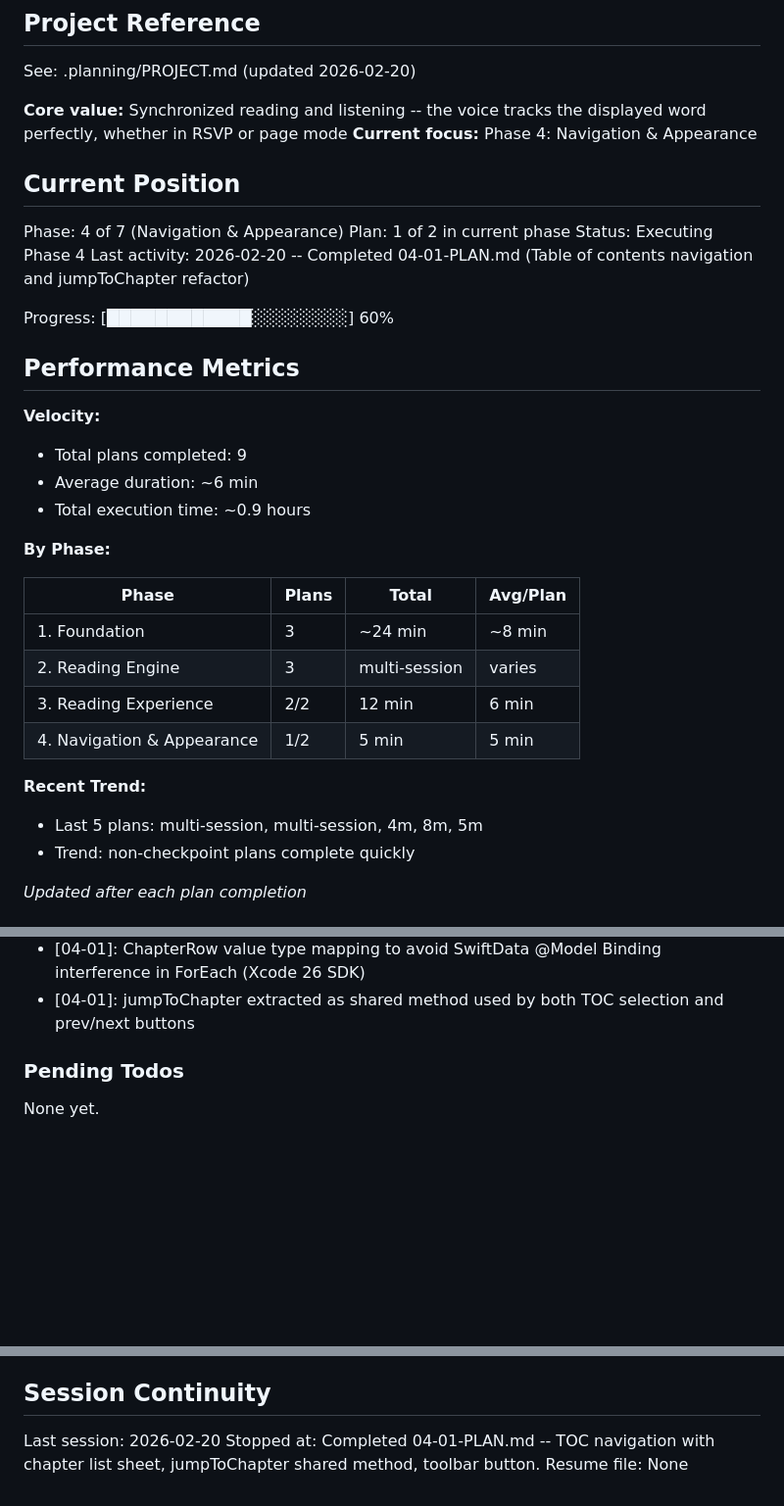
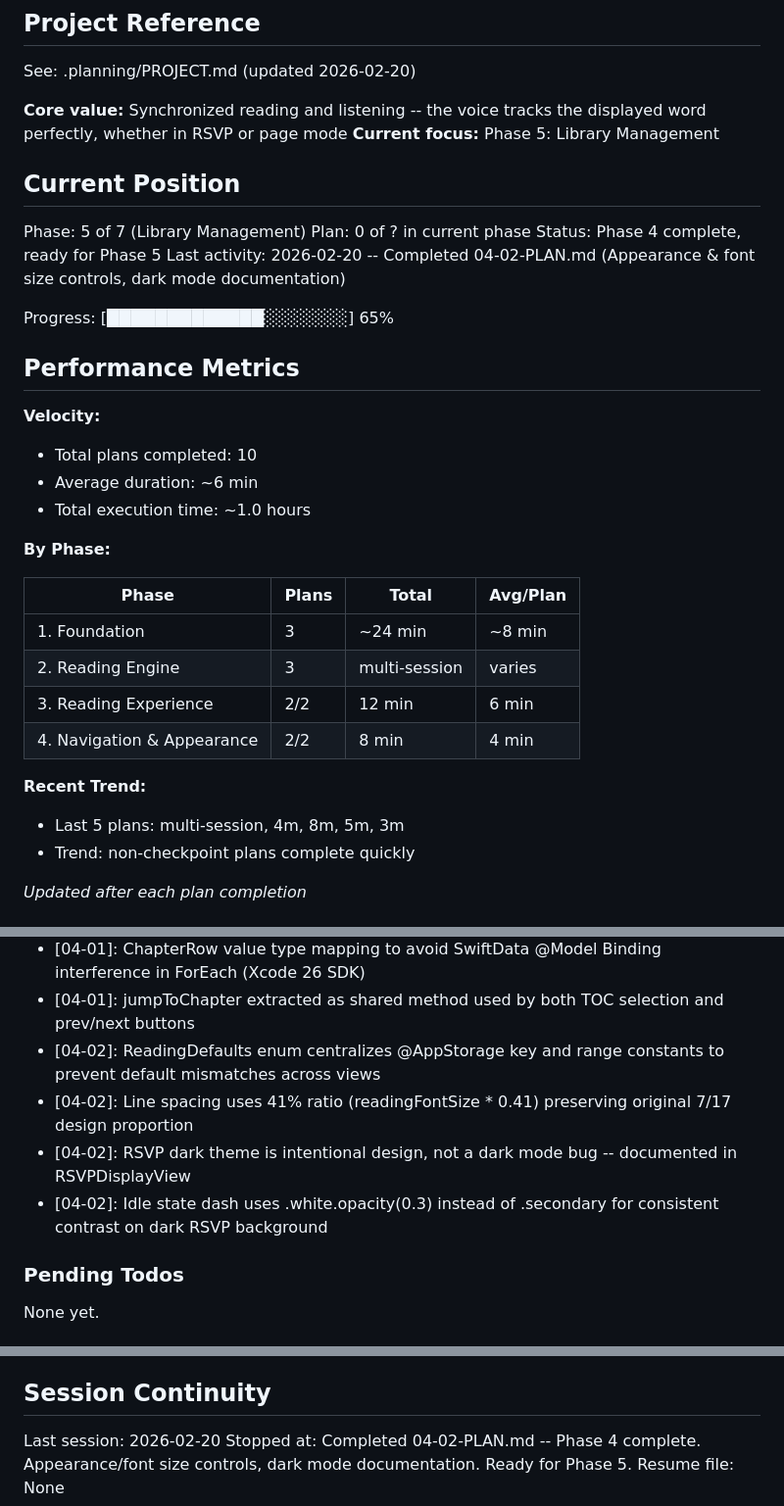
Before and after one commit to iaingblack/blaze-books, a Markdown page: .planning/STATE.md, 3 parts joined by grey strips. Shown at 98% size. Drawn GitHub-style; blank space fills up the shorter version.

Commit message:
docs(04-02): complete appearance and font size plan
- Create 04-02-SUMMARY.md with execution results
- Update STATE.md: Phase 4 complete, advance to Phase 5
- Update ROADMAP.md: Phase 04 marked complete (2/2 plans)
- Mark APP-01 (dark mode) and APP-02 (font size) requirements complete

Co-Authored-By: Claude Opus 4.6 <noreply@anthropic.com>

```diff
--- a/.planning/STATE.md
+++ b/.planning/STATE.md
@@ -5,23 +5,23 @@
 See: .planning/PROJECT.md (updated 2026-02-20)
 
 **Core value:** Synchronized reading and listening -- the voice tracks the displayed word perfectly, whether in RSVP or page mode
-**Current focus:** Phase 4: Navigation & Appearance
+**Current focus:** Phase 5: Library Management
 
 ## Current Position
 
-Phase: 4 of 7 (Navigation & Appearance)
-Plan: 1 of 2 in current phase
-Status: Executing Phase 4
-Last activity: 2026-02-20 -- Completed 04-01-PLAN.md (Table of contents navigation and jumpToChapter refactor)
+Phase: 5 of 7 (Library Management)
+Plan: 0 of ? in current phase
+Status: Phase 4 complete, ready for Phase 5
+Last activity: 2026-02-20 -- Completed 04-02-PLAN.md (Appearance & font size controls, dark mode documentation)
 
-Progress: [████████████░░░░░░░░] 60%
+Progress: [█████████████░░░░░░░] 65%
 
 ## Performance Metrics
 
 **Velocity:**
-- Total plans completed: 9
+- Total plans completed: 10
 - Average duration: ~6 min
-- Total execution time: ~0.9 hours
+- Total execution time: ~1.0 hours
 
 **By Phase:**
 
@@ -30,10 +30,10 @@ Progress: [████████████░░░░░░░░] 60%
 | 1. Foundation | 3 | ~24 min | ~8 min |
 | 2. Reading Engine | 3 | multi-session | varies |
 | 3. Reading Experience | 2/2 | 12 min | 6 min |
-| 4. Navigation & Appearance | 1/2 | 5 min | 5 min |
+| 4. Navigation & Appearance | 2/2 | 8 min | 4 min |
 
 **Recent Trend:**
-- Last 5 plans: multi-session, multi-session, 4m, 8m, 5m
+- Last 5 plans: multi-session, 4m, 8m, 5m, 3m
 - Trend: non-checkpoint plans complete quickly
 
 *Updated after each plan completion*
@@ -88,6 +88,10 @@ Recent decisions affecting current work:
 - [03-02]: coordinator.loadBook called on initial view appear for both modes (not just RSVP entry)
 - [04-01]: ChapterRow value type mapping to avoid SwiftData @Model Binding interference in ForEach (Xcode 26 SDK)
 - [04-01]: jumpToChapter extracted as shared method used by both TOC selection and prev/next buttons
+- [04-02]: ReadingDefaults enum centralizes @AppStorage key and range constants to prevent default mismatches across views
+- [04-02]: Line spacing uses 41% ratio (readingFontSize * 0.41) preserving original 7/17 design proportion
+- [04-02]: RSVP dark theme is intentional design, not a dark mode bug -- documented in RSVPDisplayView
+- [04-02]: Idle state dash uses .white.opacity(0.3) instead of .secondary for consistent contrast on dark RSVP background
 
 ### Pending Todos
 
@@ -102,5 +106,5 @@ None yet.
 ## Session Continuity
 
 Last session: 2026-02-20
-Stopped at: Completed 04-01-PLAN.md -- TOC navigation with chapter list sheet, jumpToChapter shared method, toolbar button.
+Stopped at: Completed 04-02-PLAN.md -- Phase 4 complete. Appearance/font size controls, dark mode documentation. Ready for Phase 5.
 Resume file: None
```
Also changed, not shown: .planning/REQUIREMENTS.md (+4 -4 lines), 1 other file.
